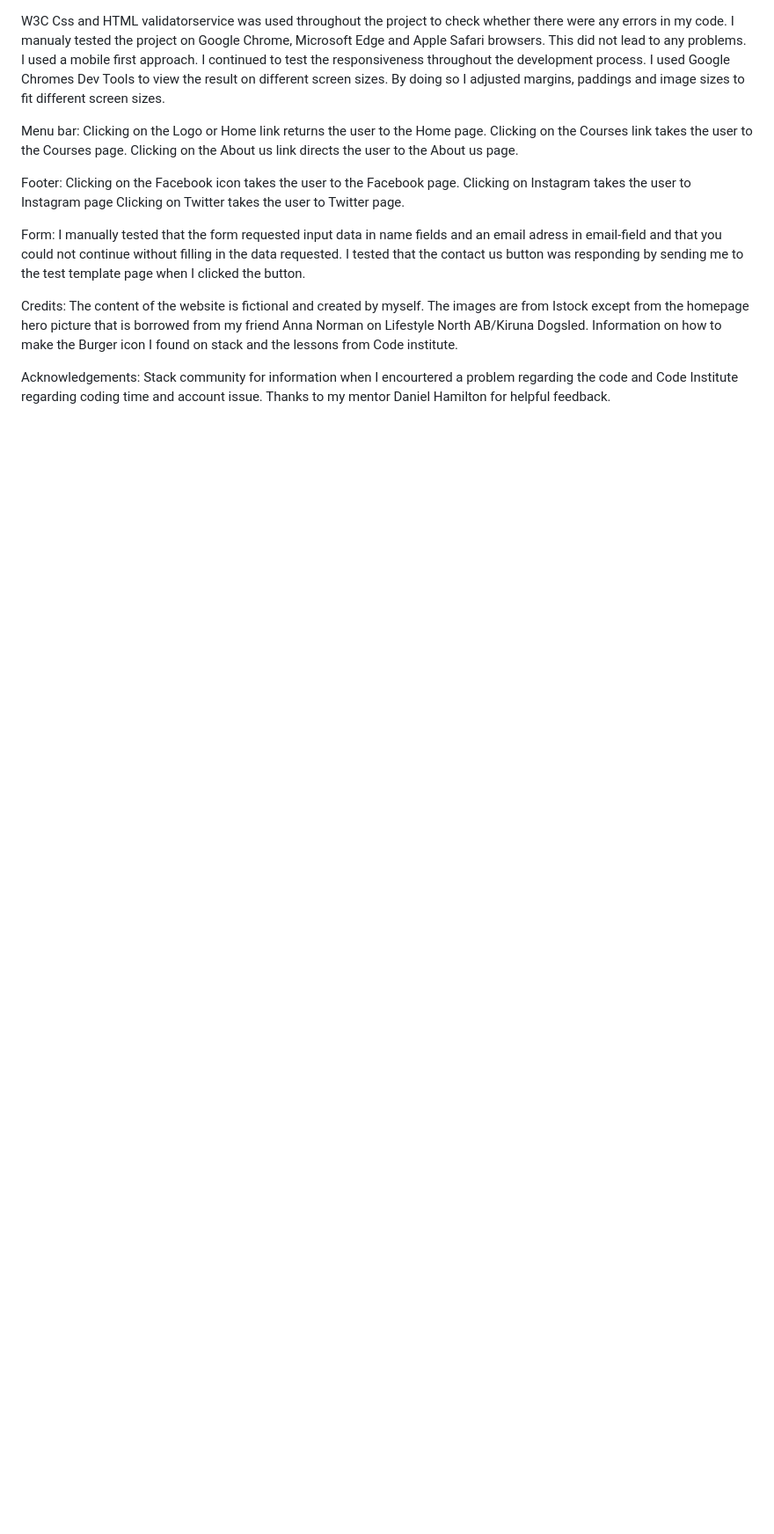
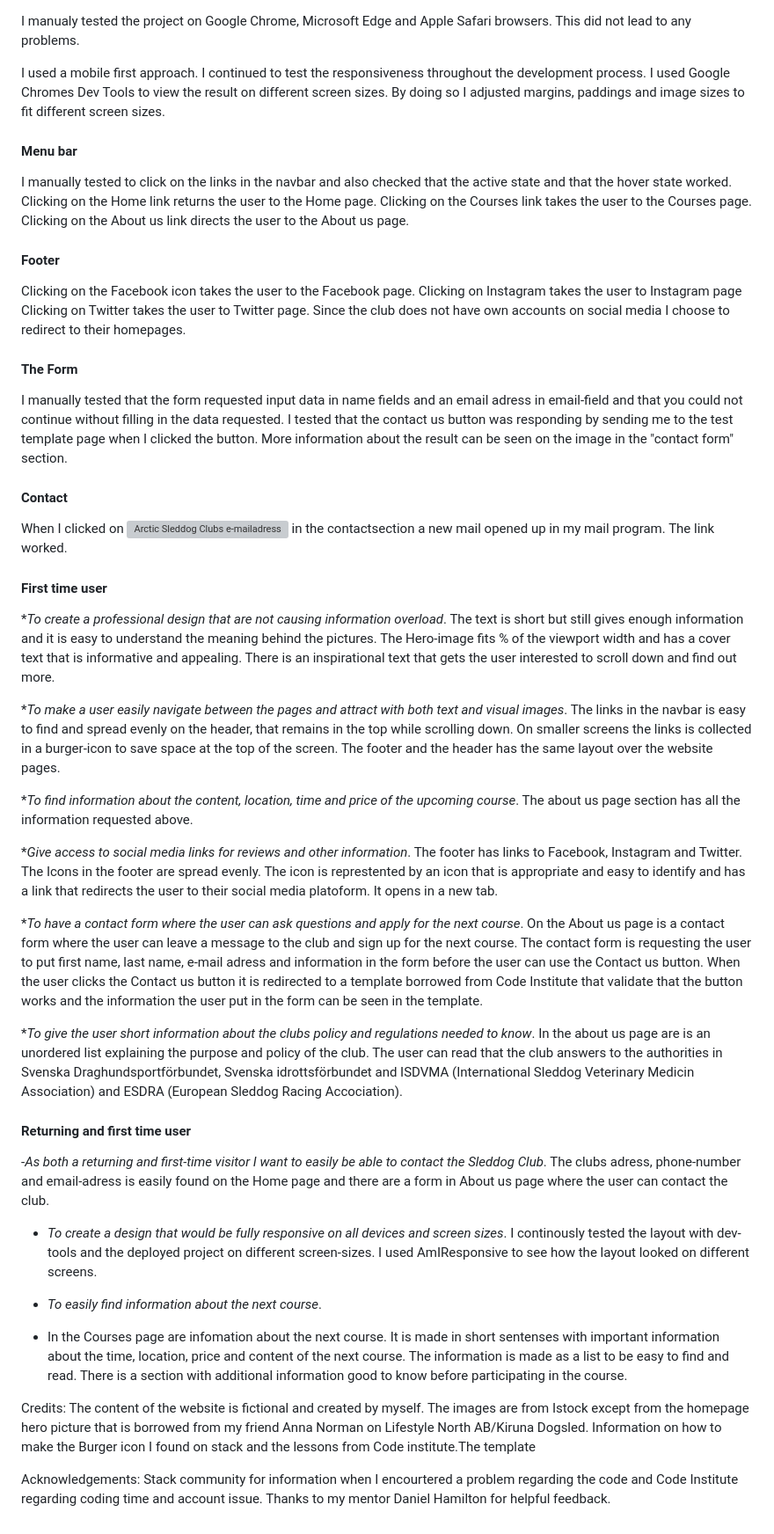
Before and after one commit to wiklundm/arcticsleddogclub, a Markdown page: README.md, the part around one of its changes. Shown at 88% size. GitHub-like rendering; blank space fills up the shorter version; grey boxes are pictures that could not be loaded.

Commit message:
added test results to readme

```diff
--- a/README.md
+++ b/README.md
@@ -364,17 +369,69 @@ W3C Css and HTML validatorservice was used throughout the project to check wheth
 I manualy tested the project on Google Chrome, Microsoft Edge and Apple Safari browsers. This did not lead to any problems.
+
 I used a mobile first approach. I continued to test the responsiveness throughout the development process. I used Google Chromes Dev Tools to view the result on different screen sizes. By doing so I adjusted margins, paddings and image sizes to fit different screen sizes.
 
-Menu bar: Clicking on the Logo or Home link returns the user to the Home page. Clicking on the Courses link takes the user to the Courses page. Clicking on the About us link directs the user to the About us page.
+#### Menu bar
 
-Footer: Clicking on the Facebook icon takes the user to the Facebook page. Clicking on Instagram takes the user to Instagram page
+I manually tested to click on the links in the navbar and also checked that the active state and that the hover state worked.
+Clicking on the Home link returns the user to the Home page.
+Clicking on the Courses link takes the user to the Courses page.
+Clicking on the About us link directs the user to the About us page.
+
+#### Footer
+
+Clicking on the Facebook icon takes the user to the Facebook page.
+Clicking on Instagram takes the user to Instagram page
 Clicking on Twitter takes the user to Twitter page.
+Since the club does not have own accounts on social media I choose to redirect to their homepages.
 
-Form: I manually tested that the form requested input data in name fields and an email adress in email-field and that you could not continue without filling in the data requested. I tested that the contact us button was responding by sending me to the test template page when I clicked the button.
+#### The Form
+
+I manually tested that the form requested input data in name fields and an email adress in email-field and that you could not continue without
+ filling in the data requested. I tested that the contact us button was responding by sending me to the test template page when I clicked the button. More information about the result can be seen on the image in the "contact form" section.
+
+#### Contact
+
+When I clicked on ![Arctic Sleddog Clubs e-mailadress](arctic.sleddogclub@gmail.com) in the contactsection a new mail opened up in my mail program. The link worked.
+
+#### First time user
+
+*_To create a professional design that are not causing information overload_.
+The text is short but still gives enough information and it is easy to understand the meaning behind the pictures.
+The Hero-image fits % of the viewport width and has a cover text that is informative and appealing. There is an inspirational text that gets the user interested to scroll down and find out more.
+
+*_To make a user easily navigate between the pages and attract with both text and visual images_.
+The links in the navbar is easy to find and spread evenly on the header, that remains in the top while scrolling down. On smaller screens the links is collected in a burger-icon to save space at the top of the screen.
+The footer and the header has the same layout over the website pages.
+
+*_To find information about the content, location, time and price of the upcoming course_.
+The about us page section has all the information requested above.
+
+*_Give access to social media links for reviews and other information_.
+The footer has links to Facebook, Instagram and Twitter. The Icons in the footer are spread evenly. The icon is represtented by an icon that is appropriate and easy to identify and has a link that redirects the user to their social media platoform. It opens in a new tab.
+
+*_To have a contact form where the user can ask questions and apply for the next course_.
+On the About us page is a contact form where the user can leave a message to the club and sign up for the next course. The contact form is requesting the user to put first name, last name, e-mail adress and information in the form before the user can use the Contact us button. When the user clicks the Contact us button it is redirected to a template borrowed from Code Institute that validate that the button works and the information the user put in the form can be seen in the template.
+
+*_To give the user short information about the clubs policy and regulations needed to know_.
+In the about us page are is an unordered list explaining the purpose and policy of the club. The user can read that the club answers to the authorities in Svenska Draghundsportförbundet, Svenska idrottsförbundet and ISDVMA (International Sleddog Veterinary Medicin Association) and ESDRA (European Sleddog Racing Accociation).
+
+#### Returning and first time user
+
+-_As both a returning and first-time visitor I want to easily be able to contact the Sleddog Club_.
+  The clubs adress, phone-number and email-adress is easily found on the Home page and there are a form in About us page where the user can contact the club.
+
+- _To create a design that would be fully responsive on all devices and screen sizes_.
+  I continously tested the layout with dev-tools and the deployed project on different screen-sizes.
+  I used AmIResponsive to see how the layout looked on different screens.
+
+- _To easily find information about the next course_.
+- In the Courses page are infomation about the next course. It is made in short sentenses with important information about the time, location, price and content of the next course. The information is made as a list to be easy to find and read.
+There is a section with additional information good to know before participating in the course.
 
 Credits:
 The content of the website is fictional and created by myself.
 The images are from Istock except from the homepage hero picture that is borrowed from my friend Anna Norman on Lifestyle North AB/Kiruna Dogsled.
-Information on how to make the Burger icon I found on stack and the lessons from Code institute.
+Information on how to make the Burger icon I found on stack and the lessons from Code institute.The template
 
 Acknowledgements:
 Stack community for information when I encourtered a problem regarding the code and Code Institute regarding coding time and account issue.
```
Also changed, not shown: other parts of README.md (+17 -12 lines).
